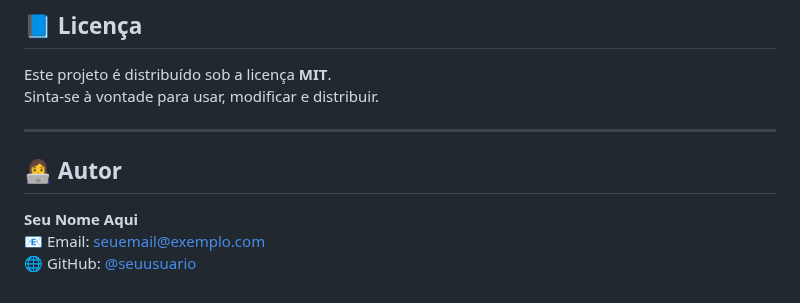
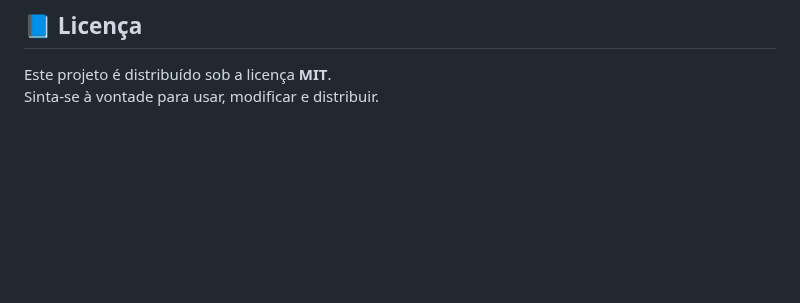
Before and after one commit to mwndrly/chat, a Markdown page: README.md, the part around the change. Drawn GitHub-style; blank space fills up the shorter version.

```diff
--- a/README.md
+++ b/README.md
@@ -133,11 +133,3 @@ server.listen(3000, () => console.log("Servidor rodando em http://localhost:3000
 
 Este projeto é distribuído sob a licença **MIT**.
 Sinta-se à vontade para usar, modificar e distribuir.
-
----
-
-## 👩‍💻 Autor
-
-**Seu Nome Aqui**
-📧 Email: seuemail@exemplo.com
-🌐 GitHub: [@seuusuario](https://github.com/seuusuario)
```
